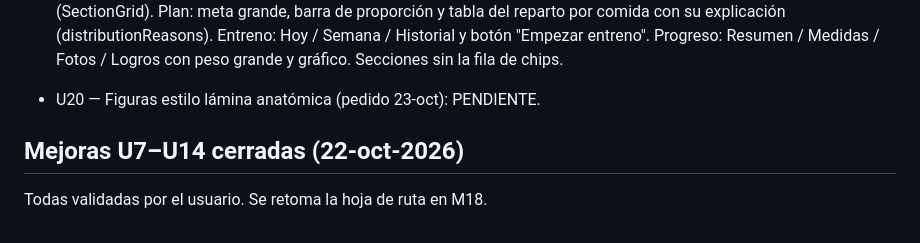
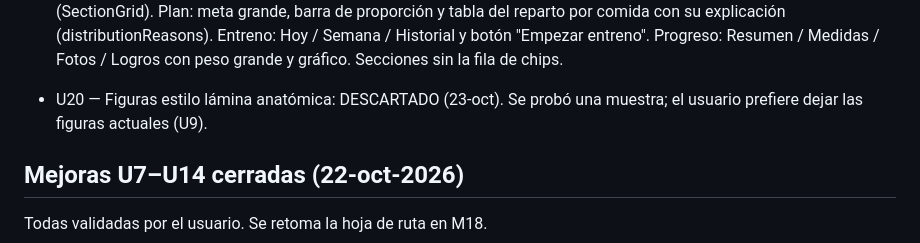
Before and after one commit to jrgguevara15-glitch/magra, a Markdown page: MAGRA_STATUS.md, the part around the change. GitHub-like rendering.

Commit message:
docs: se mantienen las figuras actuales (U20 descartado)
Co-Authored-By: Claude Opus 5.5 <noreply@anthropic.com>
Claude-Session: https://claude.ai/code/session_01CkuB6Zkf43DRSvkJ2MTWG5

```diff
--- a/MAGRA_STATUS.md
+++ b/MAGRA_STATUS.md
@@ -297,7 +297,8 @@
   explicación (distributionReasons). Entreno: Hoy / Semana / Historial y
   botón "Empezar entreno". Progreso: Resumen / Medidas / Fotos / Logros con
   peso grande y gráfico. Secciones sin la fila de chips.
-- U20 — Figuras estilo lámina anatómica (pedido 23-oct): PENDIENTE.
+- U20 — Figuras estilo lámina anatómica: DESCARTADO (23-oct). Se probó una
+  muestra; el usuario prefiere dejar las figuras actuales (U9).
 
 ## Mejoras U7–U14 cerradas (22-oct-2026)
 
```
